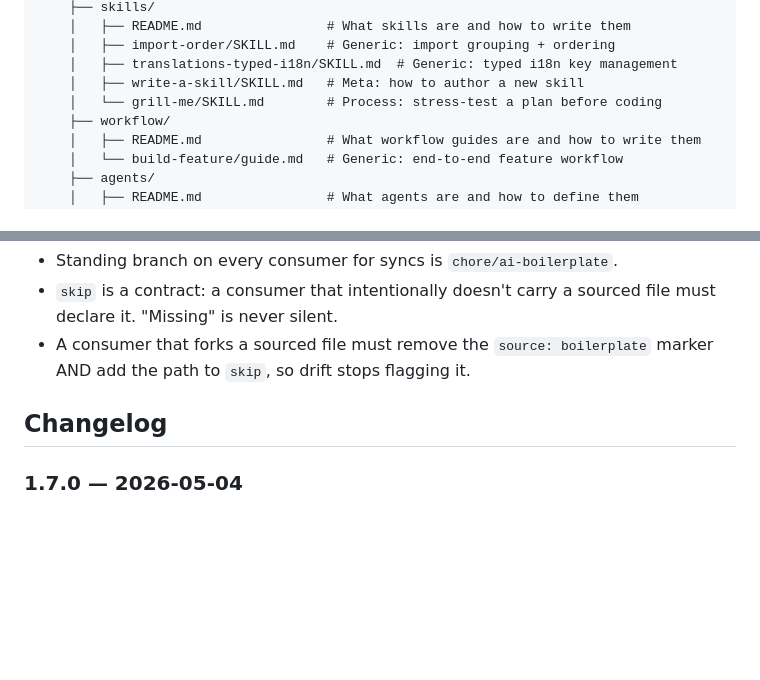
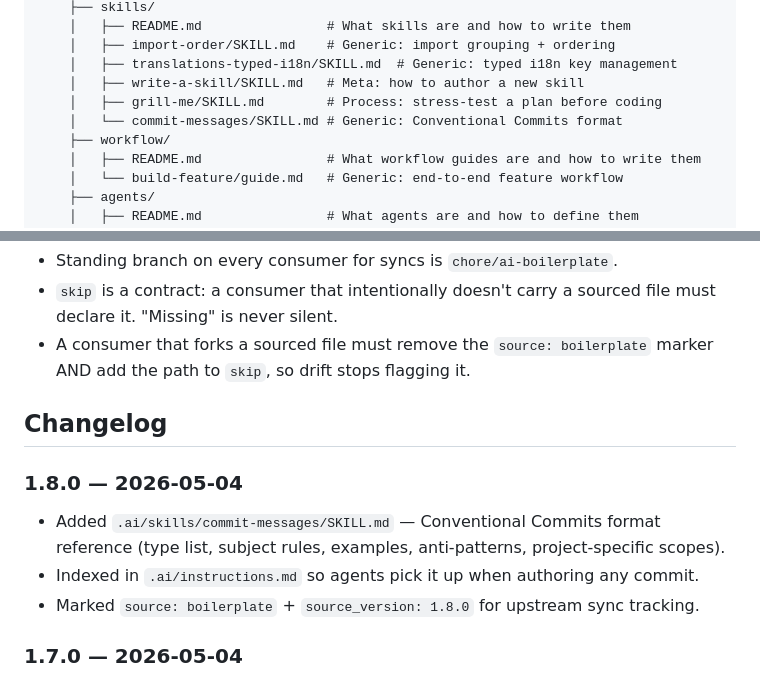
Before and after one commit to bbdiv/ai-boilerplate, a Markdown page: README.md, 2 parts joined by grey strips. GitHub-like rendering; blank space fills up the shorter version.

```diff
--- a/README.md
+++ b/README.md
@@ -39,7 +39,8 @@ The knowledge lives in one place. Every tool reads it.
     │   ├── import-order/SKILL.md    # Generic: import grouping + ordering
     │   ├── translations-typed-i18n/SKILL.md  # Generic: typed i18n key management
     │   ├── write-a-skill/SKILL.md   # Meta: how to author a new skill
-    │   └── grill-me/SKILL.md        # Process: stress-test a plan before coding
+    │   ├── grill-me/SKILL.md        # Process: stress-test a plan before coding
+    │   └── commit-messages/SKILL.md # Generic: Conventional Commits format
     ├── workflow/
     │   ├── README.md                # What workflow guides are and how to write them
     │   └── build-feature/guide.md   # Generic: end-to-end feature workflow
@@ -196,6 +197,11 @@ Each project initialized from this boilerplate is a snapshot. When the boilerpla
 
 ## Changelog
 
+### 1.8.0 — 2026-05-04
+- Added `.ai/skills/commit-messages/SKILL.md` — Conventional Commits format reference (type list, subject rules, examples, anti-patterns, project-specific scopes).
+- Indexed in `.ai/instructions.md` so agents pick it up when authoring any commit.
+- Marked `source: boilerplate` + `source_version: 1.8.0` for upstream sync tracking.
+
 ### 1.7.0 — 2026-05-04
 - Added `.ai/skills/grill-me/SKILL.md` — process skill for stress-testing a plan or design before implementation. Walk the decision tree one question at a time, recommend an answer per question, prefer reading the codebase over asking when the answer is derivable. Adapted from Matt Pocock's `grill-me` skill (`github.com/mattpocock/skills`).
 - Indexed in `.ai/instructions.md` so agents pick it up on triggers like "grill me" or when a non-trivial feature has open decisions.
```
Also changed, not shown: other parts of README.md (+1 -1 lines), boilerplate/.ai/instructions.md (+2 -1 lines), 1 other file.
